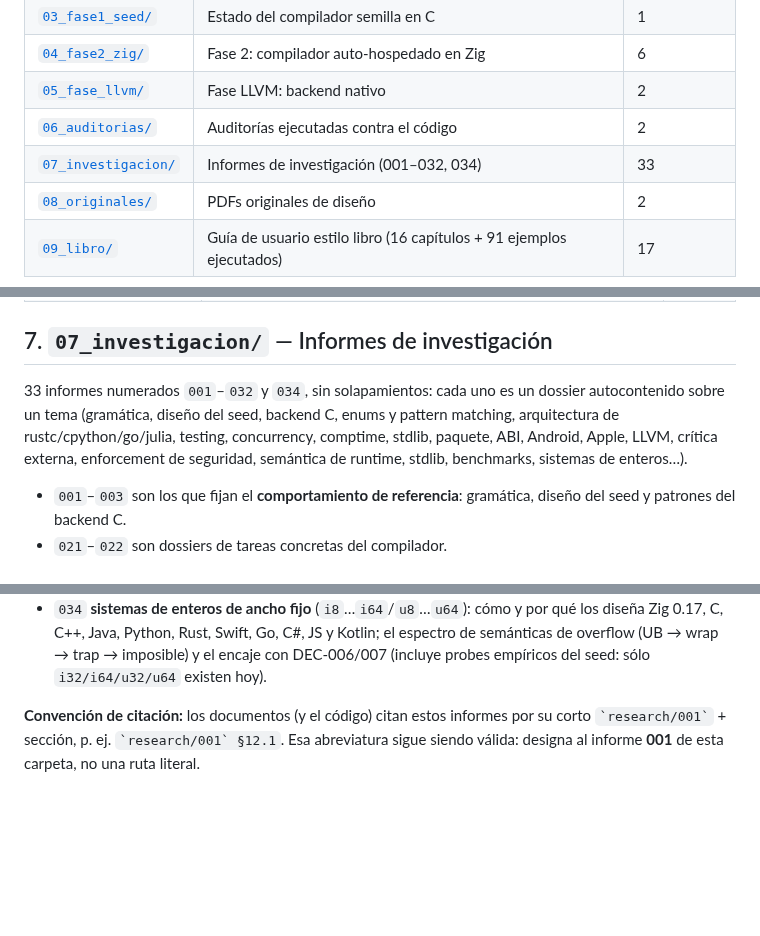
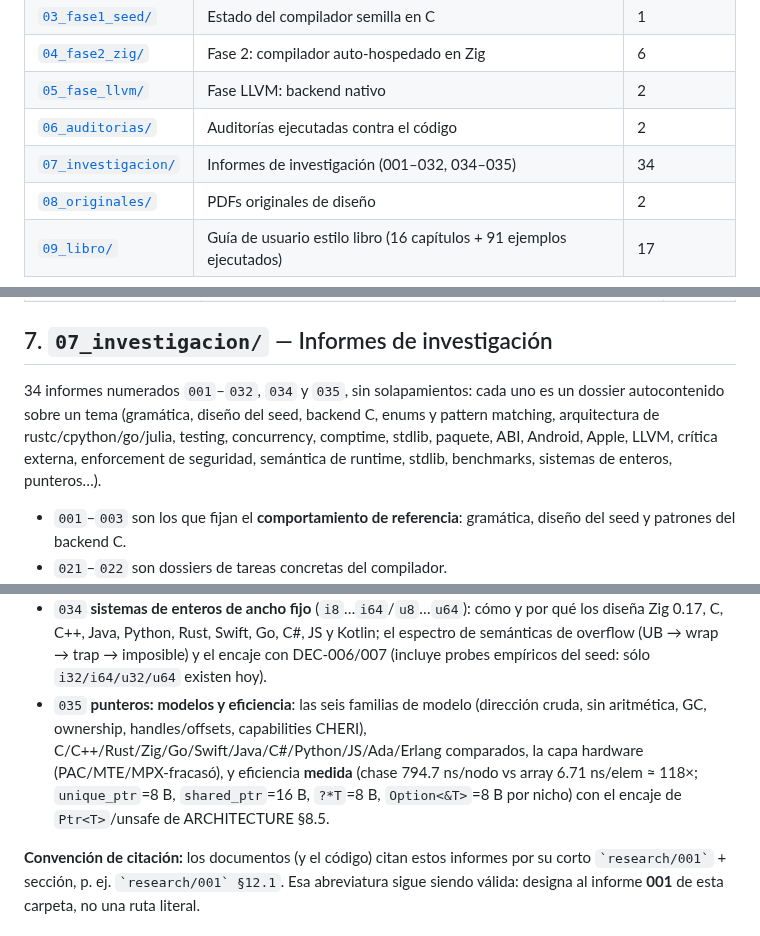
Before and after one commit to AsterrZep/Astra, a Markdown page: Documentacion/00_indice/INDICE.md, 3 parts joined by grey strips. Rendered like a GitHub page; blank space fills up the shorter version.

```diff
--- a/Documentacion/00_indice/INDICE.md
+++ b/Documentacion/00_indice/INDICE.md
@@ -22,7 +22,7 @@ implementación, al final las auditorías y el material de investigación.
 | [`04_fase2_zig/`](../04_fase2_zig/) | Fase 2: compilador auto-hospedado en Zig | 6 |
 | [`05_fase_llvm/`](../05_fase_llvm/) | Fase LLVM: backend nativo | 2 |
 | [`06_auditorias/`](../06_auditorias/) | Auditorías ejecutadas contra el código | 2 |
-| [`07_investigacion/`](../07_investigacion/) | Informes de investigación (001–032, 034) | 33 |
+| [`07_investigacion/`](../07_investigacion/) | Informes de investigación (001–032, 034–035) | 34 |
 | [`08_originales/`](../08_originales/) | PDFs originales de diseño | 2 |
 | [`09_libro/`](../09_libro/) | Guía de usuario estilo libro (16 capítulos + 91 ejemplos ejecutados) | 17 |
 
@@ -79,12 +79,12 @@ implementación, al final las auditorías y el material de investigación.
 
 ## 7. `07_investigacion/` — Informes de investigación
 
-33 informes numerados `001`–`032` y `034`, sin solapamientos: cada uno es un
-dossier autocontenido sobre un tema (gramática, diseño del seed, backend C,
-enums y pattern matching, arquitectura de rustc/cpython/go/julia, testing,
+34 informes numerados `001`–`032`, `034` y `035`, sin solapamientos: cada uno
+es un dossier autocontenido sobre un tema (gramática, diseño del seed, backend
+C, enums y pattern matching, arquitectura de rustc/cpython/go/julia, testing,
 concurrency, comptime, stdlib, paquete, ABI, Android, Apple, LLVM, crítica
-externa, enforcement de seguridad, semántica de runtime, stdlib,
-benchmarks, sistemas de enteros…).
+externa, enforcement de seguridad, semántica de runtime, stdlib, benchmarks,
+sistemas de enteros, punteros…).
 
 - `001`–`003` son los que fijan el **comportamiento de referencia**: gramática,
   diseño del seed y patrones del backend C.
@@ -107,6 +107,13 @@ benchmarks, sistemas de enteros…).
   Go, C#, JS y Kotlin; el espectro de semánticas de overflow (UB → wrap →
   trap → imposible) y el encaje con DEC-006/007 (incluye probes
   empíricos del seed: sólo `i32/i64/u32/u64` existen hoy).
+- `035` **punteros: modelos y eficiencia**: las seis familias de modelo
+  (dirección cruda, sin aritmética, GC, ownership, handles/offsets,
+  capabilities CHERI), C/C++/Rust/Zig/Go/Swift/Java/C#/Python/JS/Ada/Erlang
+  comparados, la capa hardware (PAC/MTE/MPX-fracasó), y eficiencia
+  **medida** (chase 794.7 ns/nodo vs array 6.71 ns/elem ≈ 118×;
+  `unique_ptr`=8 B, `shared_ptr`=16 B, `?*T`=8 B, `Option<&T>`=8 B por
+  nicho) con el encaje de `Ptr<T>`/unsafe de ARCHITECTURE §8.5.
 
 **Convención de citación:** los documentos (y el código) citan estos informes
 por su corto `` `research/001` `` + sección, p. ej. `` `research/001` §12.1 ``.
```
Also changed, not shown: Documentacion/07_investigacion/035_punteros_modelos_y_eficiencia.md (added, +489 -0 lines).
